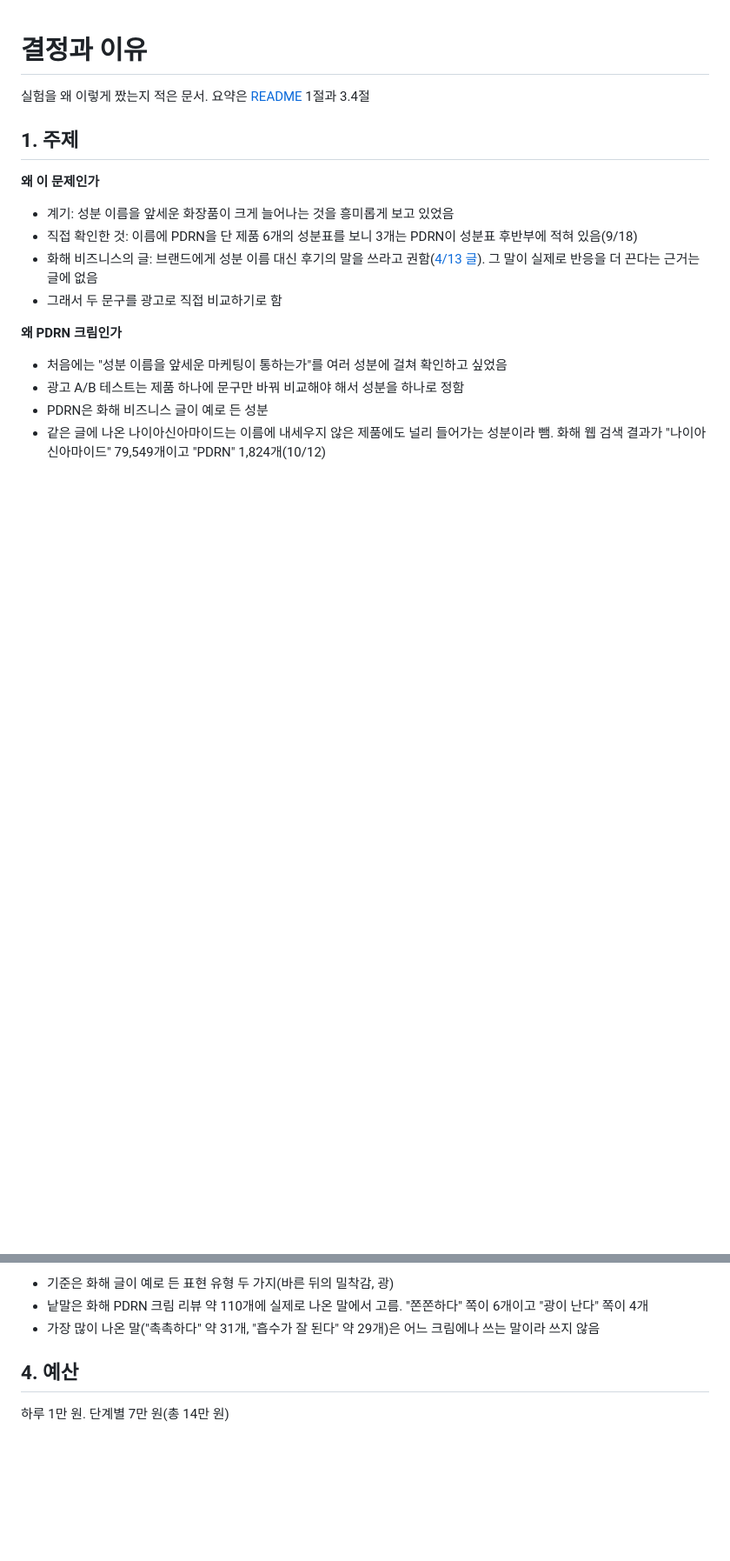
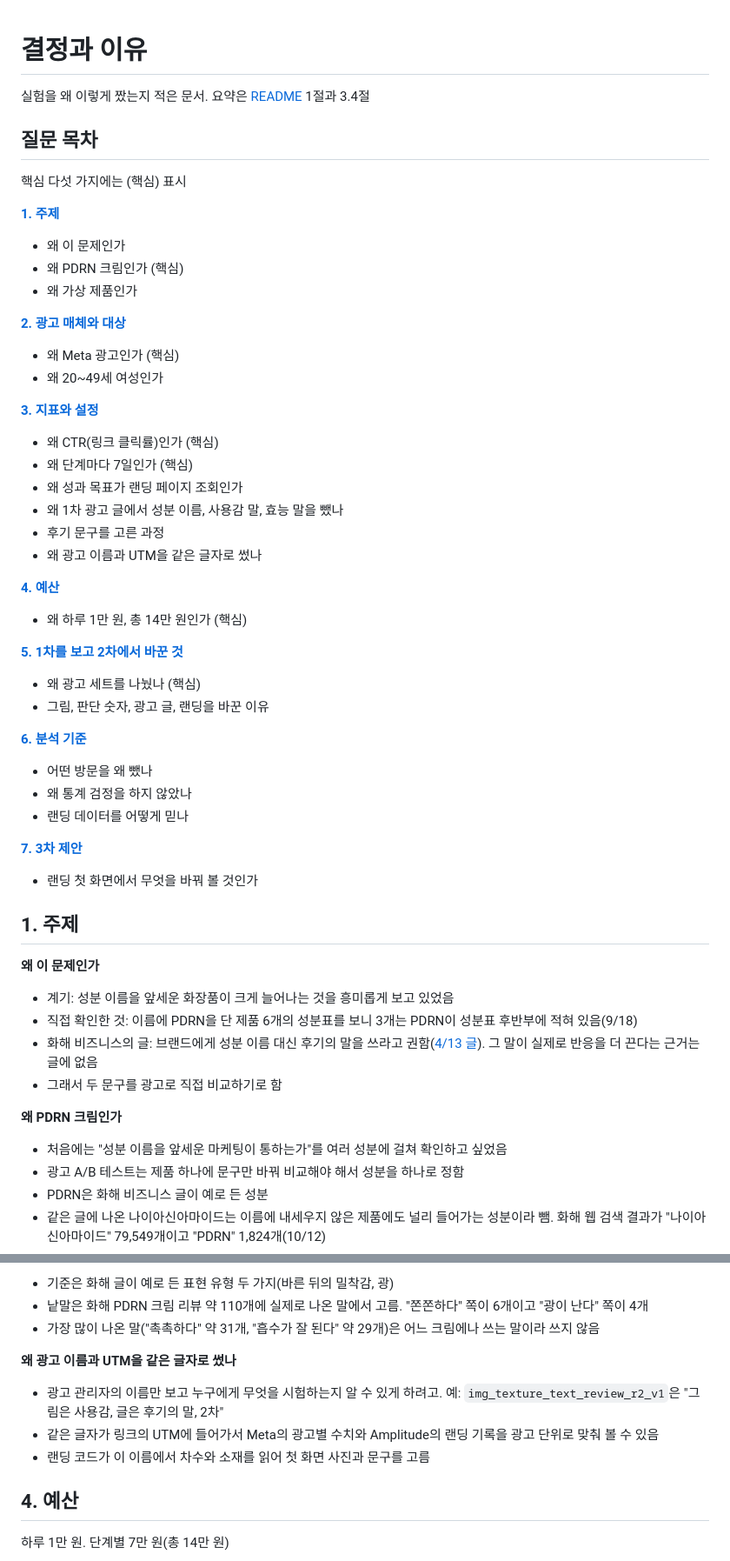
Before and after one commit to Chawonsik/seongbun-dotbogi, a Markdown page: docs/decisions.md, 2 parts joined by grey strips. Shown at 87% size. Drawn GitHub-style; blank space fills up the shorter version.

Commit message:
docs: add a question index and four items to the decisions document (#66)
Co-authored-by: Claude Opus 5.5 <noreply@anthropic.com>

```diff
--- a/docs/decisions.md
+++ b/docs/decisions.md
@@ -1,6 +1,42 @@
 # 결정과 이유
 
 실험을 왜 이렇게 짰는지 적은 문서. 요약은 [README](../README.md) 1절과 3.4절
+
+## 질문 목차
+
+핵심 다섯 가지에는 (핵심) 표시
+
+**[1. 주제](#1-주제)**
+- 왜 이 문제인가
+- 왜 PDRN 크림인가 (핵심)
+- 왜 가상 제품인가
+
+**[2. 광고 매체와 대상](#2-광고-매체와-대상)**
+- 왜 Meta 광고인가 (핵심)
+- 왜 20~49세 여성인가
+
+**[3. 지표와 설정](#3-지표와-설정)**
+- 왜 CTR(링크 클릭률)인가 (핵심)
+- 왜 단계마다 7일인가 (핵심)
+- 왜 성과 목표가 랜딩 페이지 조회인가
+- 왜 1차 광고 글에서 성분 이름, 사용감 말, 효능 말을 뺐나
+- 후기 문구를 고른 과정
+- 왜 광고 이름과 UTM을 같은 글자로 썼나
+
+**[4. 예산](#4-예산)**
+- 왜 하루 1만 원, 총 14만 원인가 (핵심)
+
+**[5. 1차를 보고 2차에서 바꾼 것](#5-1차를-보고-2차에서-바꾼-것)**
+- 왜 광고 세트를 나눴나 (핵심)
+- 그림, 판단 숫자, 광고 글, 랜딩을 바꾼 이유
+
+**[6. 분석 기준](#6-분석-기준)**
+- 어떤 방문을 왜 뺐나
+- 왜 통계 검정을 하지 않았나
+- 랜딩 데이터를 어떻게 믿나
+
+**[7. 3차 제안](#7-3차-제안)**
+- 랜딩 첫 화면에서 무엇을 바꿔 볼 것인가
 
 ## 1. 주제
 
@@ -60,6 +97,11 @@
 - 기준은 화해 글이 예로 든 표현 유형 두 가지(바른 뒤의 밀착감, 광)
 - 낱말은 화해 PDRN 크림 리뷰 약 110개에 실제로 나온 말에서 고름. "쫀쫀하다" 쪽이 6개이고 "광이 난다" 쪽이 4개
 - 가장 많이 나온 말("촉촉하다" 약 31개, "흡수가 잘 된다" 약 29개)은 어느 크림에나 쓰는 말이라 쓰지 않음
+
+**왜 광고 이름과 UTM을 같은 글자로 썼나**
+- 광고 관리자의 이름만 보고 누구에게 무엇을 시험하는지 알 수 있게 하려고. 예: `img_texture_text_review_r2_v1`은 "그림은 사용감, 글은 후기의 말, 2차"
+- 같은 글자가 링크의 UTM에 들어가서 Meta의 광고별 수치와 Amplitude의 랜딩 기록을 광고 단위로 맞춰 볼 수 있음
+- 랜딩 코드가 이 이름에서 차수와 소재를 읽어 첫 화면 사진과 문구를 고름
 
 ## 4. 예산
 
```
Also changed, not shown: other parts of docs/decisions.md (+24 -0 lines).
